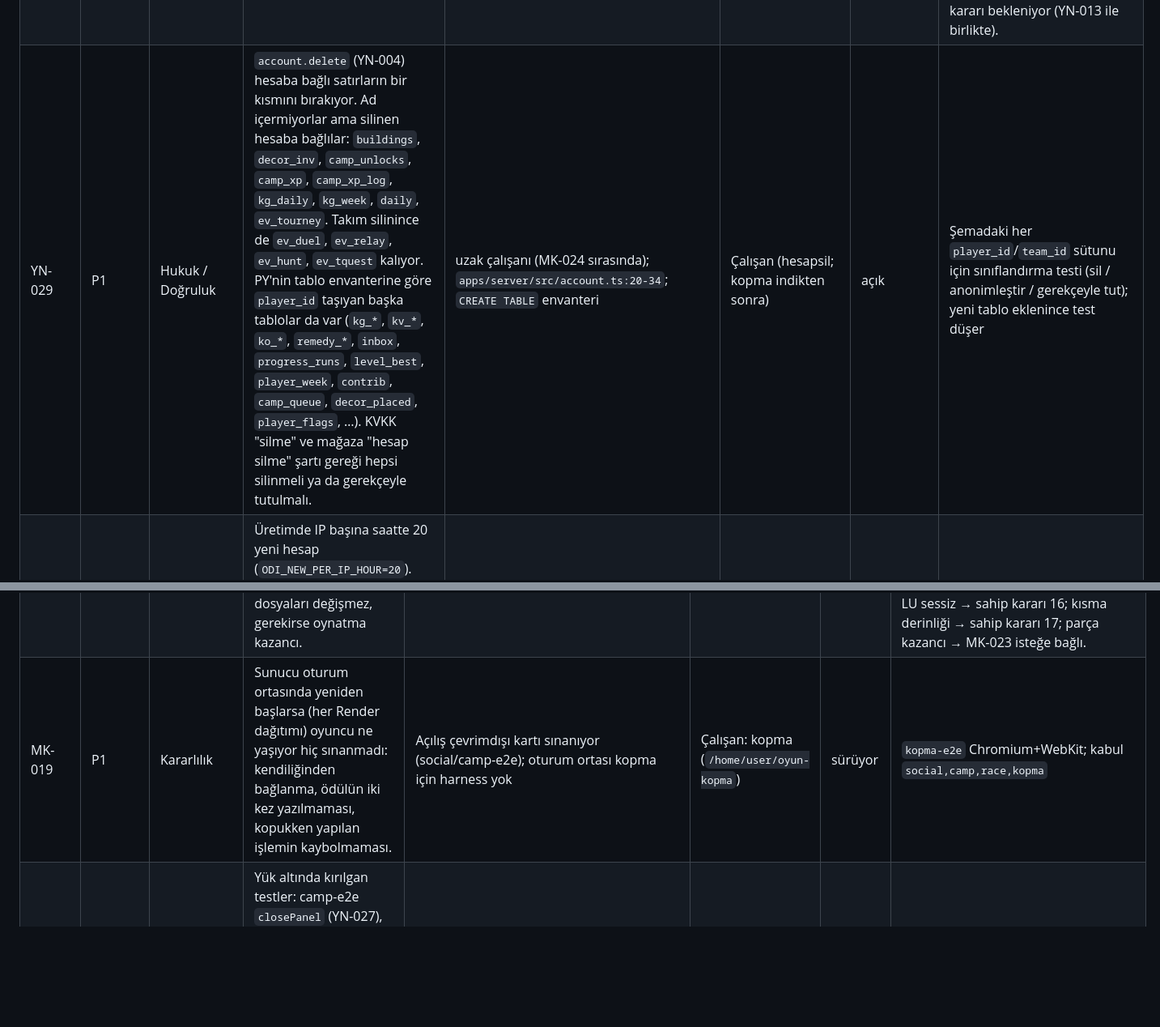
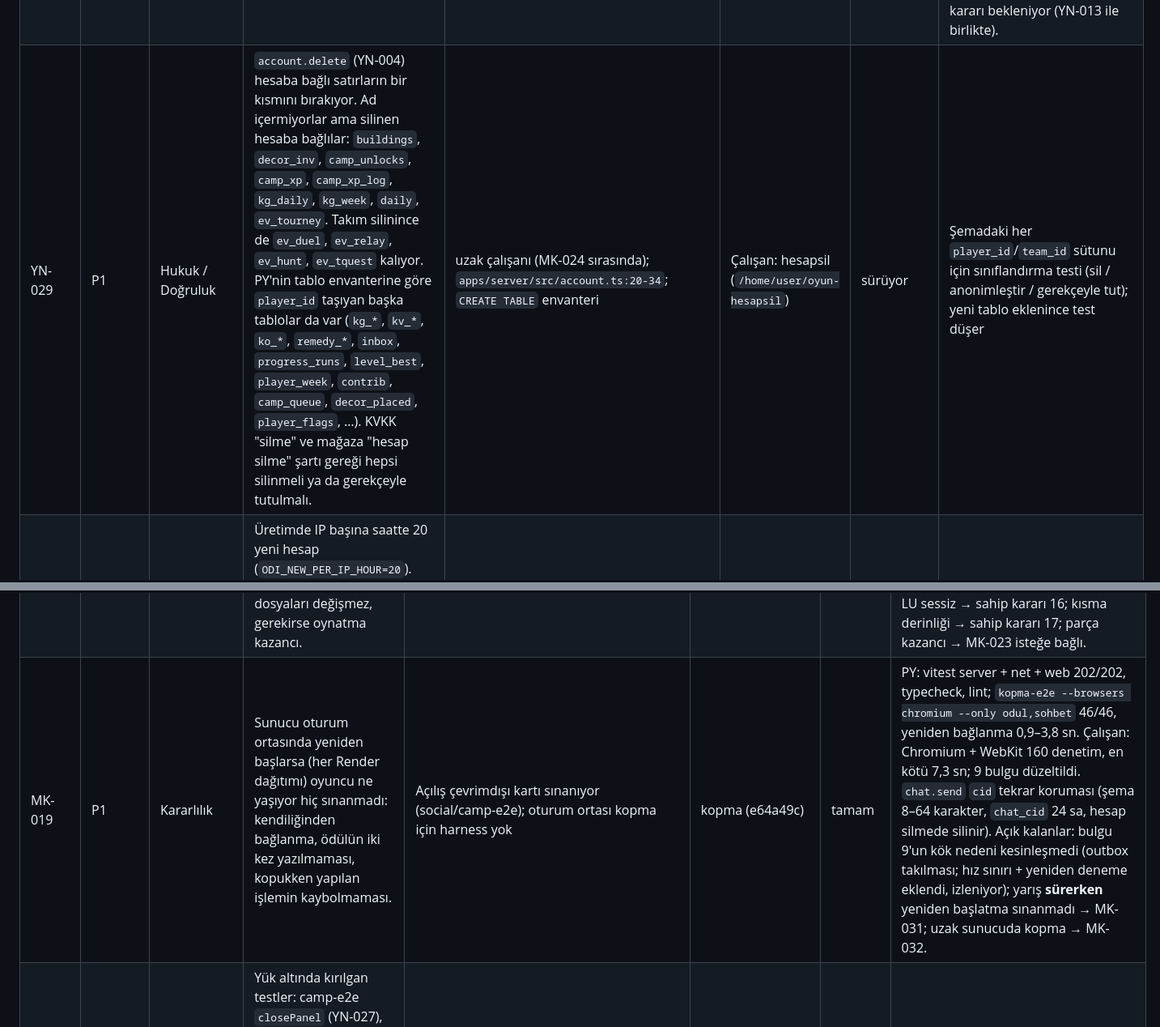
Before and after one commit to aihearX/Oyun, a Markdown page: docs/yonetim/is-listesi.md, 2 parts joined by grey strips. Shown at 81% size. Rendered like a GitHub page; blank space fills up the shorter version.

```diff
--- a/docs/yonetim/is-listesi.md
+++ b/docs/yonetim/is-listesi.md
@@ -28,7 +28,7 @@ Kimlik bir kez verilir, değişmez. Tamamlananlar en alttaki "Kapananlar" bölü
 | YN-026 | P2 | Web arayüz | Paket bölmeden sonra bazı bileşenler kullandıkları CSS'i kendileri yüklemiyor; CSS ancak başka bir parça yüklenince geliyor. WebKit'te sonuç ekranındaki "Takımına meydan oku" kartı stilsiz çizildi (yatay taşma 520 px) → PY düzeltti (comm bileşenleri `comm.css`'i kendisi yükler). Statik tarama ~60 benzer çapraz kullanım buldu (ör. `ui/OdiAvatar.tsx` → friends.css, `ui/Chat.tsx` → comm.css, `map/MapCards.tsx` → camp.css); çoğu aynı parçada, bir kısmı risk. Telefon (DOM) tek dosya olduğu için etkilenmez; web davet bağlantısı etkilenir. | ui-mobile-check WebKit (bu tur) `sonuc-kazandi — yatay taşma: span.cr-ic [16…441 / 320]`; tarama betiği PY | Çalışan: css | tamam | d73aa0a (çalışan): kalıcı statik test `apps/web/src/css-deps.test.ts`, 39 eksik yükleme düzeltildi (yarış davet kartı gerçek hataydı), giriş CSS +0,07 KB gzip. PY: web vitest 7/26, giriş CSS 164,9 KB (gzip 32,8) / JS 506,9 KB; ui-mobile-check web + dom × Chromium + WebKit × 390 + 320: 940 ekran, 0 sorun; teamrace, race, onboarding WebKit geçti. Kabul. Kör noktalar (dizi ile kurulan sınıf, bağlamsal üst kural, yalnız tür içeren import) P3 not edildi. |
 | YN-027 | P2 | Araç | `camp-e2e` kutlama bölümü (dom) yük altında "panel kapanmadı" ile düşüyor: 3bbab92 (değişiklik öncesi) ve 368f7d9'da yük 11-13'te iki kez düştü, aynı kod tek başına geçti. `closePanel` 4 × 3 sn bekliyor; DOM WebView'de inşaat bitince panelin kendiliğinden kapanması yükte gecikiyor. Bekleme koşula bağlanmalı (panel kapanana ya da kutlama görünene kadar), sabit süre değil. | `scratchpad/pm/kampbase/base.log`, kabul camp-2.log | PY | yeniden açık → MK-020 | Süreli bekleme (25 sn) yetmedi: 5. turda ses2 çalışanının kabul koşusunda yükte yine düştü, tekrarda geçti. Kök neden MK-020'de. |
 | YN-028 | P2 | Ses | Sahip onaylı iki satır: `kg-h6-giris` yeni metni ve yeni `kamp-sira-01` (Sıraya al ilk görününce bir kezlik ipucu); onaylı Chatterbox erkek sesle seslendirme ("jeton" için yalnız seslendirmede yazım uyarlaması gerekirse). | Sahip kararı 13–14 | ses2 (26851fb) | kabul — sahip dinlemesi bekleniyor | PY: `generate.mjs --check` 208 satır güncel; `kamp-sira-01` yalnız bir kez (FTUE `said`, `claimOnce`), tur sırasında beklemiyor, tur sayılmıyor (`sira-ipucu.test.ts`); camp-e2e B4b. Açık: son MP3'te Whisper "jetonun"u "cetonun" duyuyor (okunuş "jöton'un"); iki MP3 sahibe dinletildi, onay ya da yeniden seslendirme kararı bekleniyor (YN-013 ile birlikte). |
-| YN-029 | P1 | Hukuk / Doğruluk | `account.delete` (YN-004) hesaba bağlı satırların bir kısmını bırakıyor. Ad içermiyorlar ama silinen hesaba bağlılar: `buildings`, `decor_inv`, `camp_unlocks`, `camp_xp`, `camp_xp_log`, `kg_daily`, `kg_week`, `daily`, `ev_tourney`. Takım silinince de `ev_duel`, `ev_relay`, `ev_hunt`, `ev_tquest` kalıyor. PY'nin tablo envanterine göre `player_id` taşıyan başka tablolar da var (`kg_*`, `kv_*`, `ko_*`, `remedy_*`, `inbox`, `progress_runs`, `level_best`, `player_week`, `contrib`, `camp_queue`, `decor_placed`, `player_flags`, …). KVKK "silme" ve mağaza "hesap silme" şartı gereği hepsi silinmeli ya da gerekçeyle tutulmalı. | uzak çalışanı (MK-024 sırasında); `apps/server/src/account.ts:20-34`; `CREATE TABLE` envanteri | Çalışan (hesapsil; kopma indikten sonra) | açık | Şemadaki her `player_id`/`team_id` sütunu için sınıflandırma testi (sil / anonimleştir / gerekçeyle tut); yeni tablo eklenince test düşer |
+| YN-029 | P1 | Hukuk / Doğruluk | `account.delete` (YN-004) hesaba bağlı satırların bir kısmını bırakıyor. Ad içermiyorlar ama silinen hesaba bağlılar: `buildings`, `decor_inv`, `camp_unlocks`, `camp_xp`, `camp_xp_log`, `kg_daily`, `kg_week`, `daily`, `ev_tourney`. Takım silinince de `ev_duel`, `ev_relay`, `ev_hunt`, `ev_tquest` kalıyor. PY'nin tablo envanterine göre `player_id` taşıyan başka tablolar da var (`kg_*`, `kv_*`, `ko_*`, `remedy_*`, `inbox`, `progress_runs`, `level_best`, `player_week`, `contrib`, `camp_queue`, `decor_placed`, `player_flags`, …). KVKK "silme" ve mağaza "hesap silme" şartı gereği hepsi silinmeli ya da gerekçeyle tutulmalı. | uzak çalışanı (MK-024 sırasında); `apps/server/src/account.ts:20-34`; `CREATE TABLE` envanteri | Çalışan: hesapsil (`/home/user/oyun-hesapsil`) | sürüyor | Şemadaki her `player_id`/`team_id` sütunu için sınıflandırma testi (sil / anonimleştir / gerekçeyle tut); yeni tablo eklenince test düşer |
 | YN-030 | P3 | Sunucu | Üretimde IP başına saatte 20 yeni hesap (`ODI_NEW_PER_IP_HOUR=20`). Mobil operatör CGNAT'ı ya da okul ağında, aynı IP'den toplu kayıtta (sınıf, etkinlik) engel çıkabilir. Kapalı betada sorun değil; mağaza öncesi gerçek kayıt örüntüsüyle bakılmalı. | `tools/sunucu/ortak.sh:283` | PY (izleme) | açık | Beta günlüğünde `HIZ` reddi sayısı |
 
 ## Mükemmellik
@@ -56,7 +56,7 @@ değişikliği sahibi şaşırtacaksa önce "Sahibin kararı gerekenler"e öneri
 | MK-016 | P3 | Kamp | Inşaat sırası en ucuz binayı seçen oyuncuda hikâye temposunu yavaşlatıyor (1 oturum takımsız 14. gün 8/10 → 7/10). Panelde "hikâyenin sıradaki binası" ipucu (ör. küçük rozet) önerilir. | kuyruk çalışanı raporu (3a0e159), simule | PY (5. tur) | tamam | Bina paneli ve liste: "Kampın Hikâyesi bu binayı Sv N istiyor" notu (açık bölümün tamamlanmamış ilk bina adımı; bilgi verir, zorlamaz). `apps/web/src/hikaye-bina.test.ts`; typecheck, lint, css-deps; ui-mobile kamp web 320/390 × Chromium/WebKit 100 ekran 0 sorun. Simülasyon etkisi oyuncunun seçimine bağlı (model en ucuzu seçer). |
 | MK-017 | P2 | Erişilebilirlik | Metin kontrastı ölçülmüyor: koyu mor zeminde `--text-2 #c9c1ff`, `muted` ve yarı saydam zeminler çok. ui-mobile-check'e kontrast ölçümü (WCAG AA: 4,5:1 / büyük 3:1), önce rapor, sonra yalnız metin tonu belirteçleri. | Denetim yok | Çalışan: kontrast (`/home/user/oyun-kontrast`) | sürüyor | ui-mobile-check: kontrast ihlali 0 ya da gerekçeli istisna |
 | MK-018 | P2 | Ses | Anlatıcı, müzik ve efekt düzeyleri ölçülmüyor (anlatıcı müziğin altında mı, efekt patlıyor mu?). `/usr/bin/ffmpeg ebur128` ile LUFS ölçümü; onaylı ses dosyaları değişmez, gerekirse oynatma kazancı. | Ölçüm yok | sesduzey (2a93b80) | tamam (ölçüm) | PY: eslint/typecheck temiz; yalnız araç (`tools/voice/duzey.mjs`, `tools/harness/duzey-sayfa.ts`) ve rapor (`ses-duzeyi.md`). Varsayılan karışım dengeli (anlatıcı müziğin 7–13 LU, kısılmış müziğin 17–23 LU üstünde; 198/208 satır ±1 LU). Bulgular: duck çakışması → MK-023; 15 kısa satır 2–8 LU sessiz → sahip kararı 16; kısma derinliği → sahip kararı 17; parça kazancı → MK-023 isteğe bağlı. |
-| MK-019 | P1 | Kararlılık | Sunucu oturum ortasında yeniden başlarsa (her Render dağıtımı) oyuncu ne yaşıyor hiç sınanmadı: kendiliğinden bağlanma, ödülün iki kez yazılmaması, kopukken yapılan işlemin kaybolmaması. | Açılış çevrimdışı kartı sınanıyor (social/camp-e2e); oturum ortası kopma için harness yok | Çalışan: kopma (`/home/user/oyun-kopma`) | sürüyor | `kopma-e2e` Chromium+WebKit; kabul `social,camp,race,kopma` |
+| MK-019 | P1 | Kararlılık | Sunucu oturum ortasında yeniden başlarsa (her Render dağıtımı) oyuncu ne yaşıyor hiç sınanmadı: kendiliğinden bağlanma, ödülün iki kez yazılmaması, kopukken yapılan işlemin kaybolmaması. | Açılış çevrimdışı kartı sınanıyor (social/camp-e2e); oturum ortası kopma için harness yok | kopma (e64a49c) | tamam | PY: vitest server + net + web 202/202, typecheck, lint; `kopma-e2e --browsers chromium --only odul,sohbet` 46/46, yeniden bağlanma 0,9–3,8 sn. Çalışan: Chromium + WebKit 160 denetim, en kötü 7,3 sn; 9 bulgu düzeltildi. `chat.send` `cid` tekrar koruması (şema 8–64 karakter, `chat_cid` 24 sa, hesap silmede silinir). Açık kalanlar: bulgu 9'un kök nedeni kesinleşmedi (outbox takılması; hız sınırı + yeniden deneme eklendi, izleniyor); yarış **sürerken** yeniden başlatma sınanmadı → MK-031; uzak sunucuda kopma → MK-032. |
 | MK-020 | P2 | Araç | Yük altında kırılgan testler: camp-e2e `closePanel` (YN-027), vitest `feel.test`/`codes.test` zaman aşımı, kabul ui-mobile süre sınırı (yük ≈ 28'de aşıldı). "Tekrarda geçti" gerçek hatayı gizleyebilir. | 5. tur kabul koşuları (PY, ses2, notaci); bot.mjs vite preview için sabit 1,5 sn bekliyor ("connection refused", tembel); `coach-loop.test` 5 sn (kisma) | Çalışan (6. tur adayı: saglam) | açık | İki ağır yük altında `kabul --yalniz vitest,camp` üç kez ilk denemede geçer |
 | MK-021 | P3 | Bölüm tasarımı | k3-derin: notaya dalan oyuncu notaların yalnız %43'ünü alıyor (büyük nota balık ve akıntı yanında). | MK-015 ölçümü | Yedek (derin) | açık | `zorluk.mjs --odalar --notaci` ≥ %55, öteki odalar düşmez |
 | MK-022 | P2 | Mağaza | Mağaza ekran görüntüsü seti yok (YN-012 parçası). Araçla üretilsin, sahip seçsin; yayın yok. | `magaza-TASLAK.md` yalnız metin | vitrin (7ee2350; koordinatör be97902, 9e08f55) | tamam — sahip seçecek | PY: lint temiz; 30 PNG, 3 boyut (1320×2868, 1284×2778, 1080×1920, RGB, alfa yok); bölüm ve sohbet karelerine baktım. Zayıf yerler MK-025–MK-030. 6 kare sahibe gönderildi. |
```
Also changed, not shown: other parts of docs/yonetim/is-listesi.md (+2 -0 lines), docs/yonetim/sunucu-dogrulama.md (+1 -1 lines).
